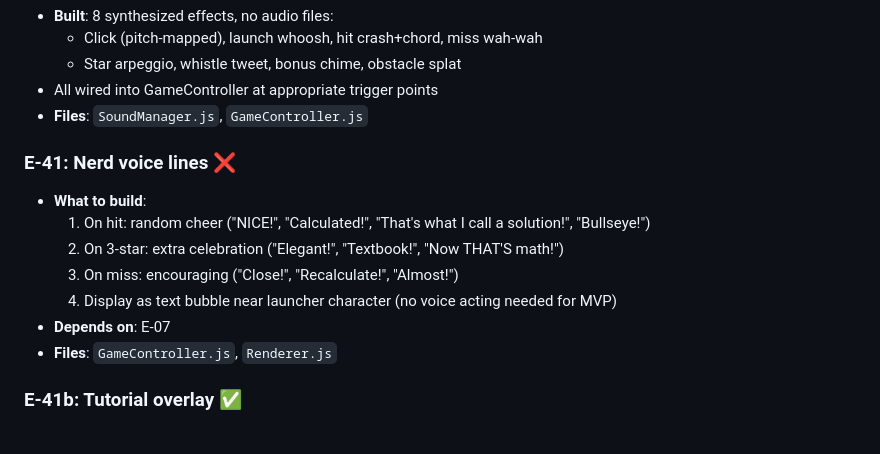
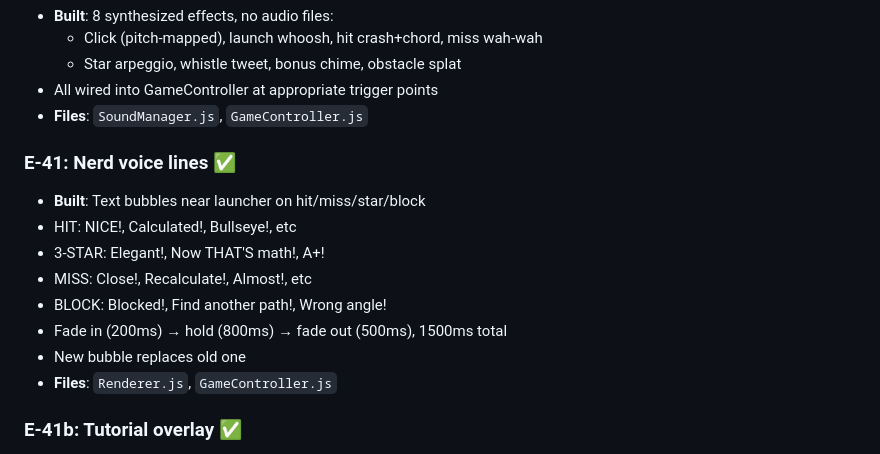
Before and after one commit to thegizmopro/happy-nerds, a Markdown page: ENGINEERING-PLAN.md, the part around the change. Rendered like a GitHub page.

Commit message:
docs: update ENGINEERING-PLAN — E-41 done

```diff
--- a/ENGINEERING-PLAN.md
+++ b/ENGINEERING-PLAN.md
@@ -306,14 +306,15 @@ This is the formal programming plan derived from GAME-DESIGN.md, reconciled agai
 - All wired into GameController at appropriate trigger points
 - **Files**: `SoundManager.js`, `GameController.js`
 
-### E-41: Nerd voice lines ❌
-- **What to build**:
-  1. On hit: random cheer ("NICE!", "Calculated!", "That's what I call a solution!", "Bullseye!")
-  2. On 3-star: extra celebration ("Elegant!", "Textbook!", "Now THAT'S math!")
-  3. On miss: encouraging ("Close!", "Recalculate!", "Almost!")
-  4. Display as text bubble near launcher character (no voice acting needed for MVP)
-- **Depends on**: E-07
-- **Files**: `GameController.js`, `Renderer.js`
+### E-41: Nerd voice lines ✅
+- **Built**: Text bubbles near launcher on hit/miss/star/block
+- HIT: NICE!, Calculated!, Bullseye!, etc
+- 3-STAR: Elegant!, Now THAT'S math!, A+!
+- MISS: Close!, Recalculate!, Almost!, etc
+- BLOCK: Blocked!, Find another path!, Wrong angle!
+- Fade in (200ms) → hold (800ms) → fade out (500ms), 1500ms total
+- New bubble replaces old one
+- **Files**: `Renderer.js`, `GameController.js`
 
 ### E-41b: Tutorial overlay ✅
 - **Built**: 3-step overlay for Ch1-L1 first-time players
```
